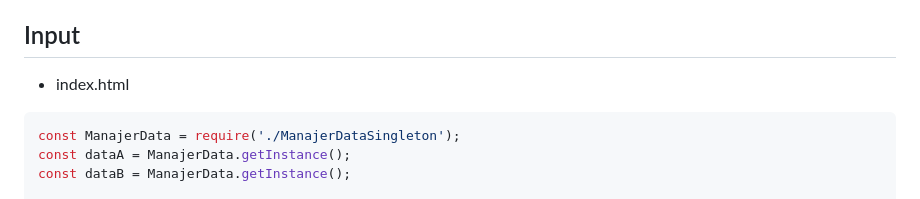
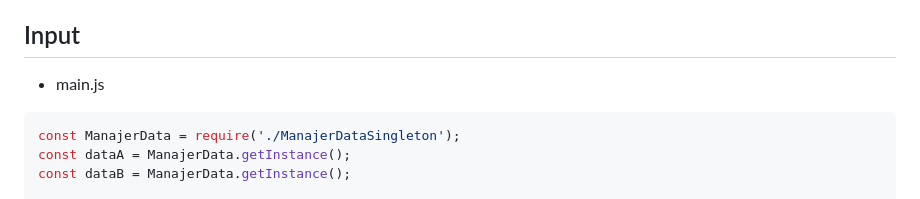
Before and after one commit to NaufalAnantaSE/KPL_Naufal_Anata_2211104081_SE063, a Markdown page: 13_Design_Pattern_Implementation/Jurnal/jurnal13.md, the part around the change. Rendered like a GitHub page.

Commit message:
fix typo

````diff
--- a/13_Design_Pattern_Implementation/Jurnal/jurnal13.md
+++ b/13_Design_Pattern_Implementation/Jurnal/jurnal13.md
@@ -49,7 +49,7 @@ C. Berikan tiga kelebihan dan kekurangan dari design pattern “Singleton”.
 
 ## Input
 
-- index.html
+- main.js
 
 ```js
 const ManajerData = require('./ManajerDataSingleton');
````
